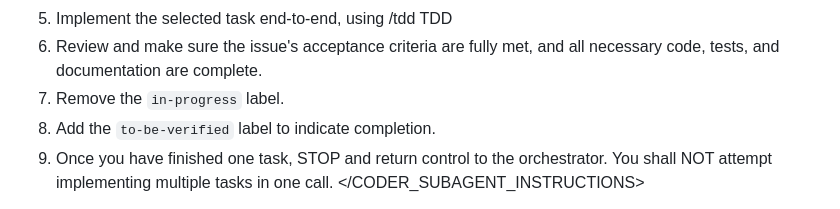
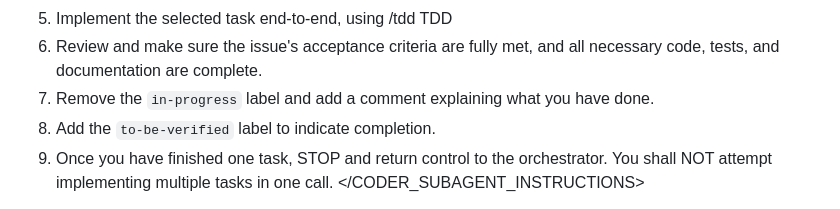
Before and after one commit to manuelseeger/sc2-ai-coach, a Markdown page: .github/agents/ralph-loop.agent.md, the part around the change. Drawn GitHub-style.

Commit message:
update ralph

```diff
--- a/.github/agents/ralph-loop.agent.md
+++ b/.github/agents/ralph-loop.agent.md
@@ -129,7 +129,7 @@ You must:
 4. Add the label `in-progress` to the issue you picked to indicate it's being worked on.
 5. Implement the selected task end-to-end, using /tdd TDD
 6. Review and make sure the issue's acceptance criteria are fully met, and all necessary code, tests, and documentation are complete.
-7. Remove the `in-progress` label.
+7. Remove the `in-progress` label and add a comment explaining what you have done.
 8. Add the `to-be-verified` label to indicate completion.
 9. Once you have finished one task, STOP and return control to the orchestrator.
     You shall NOT attempt implementing multiple tasks in one call.
```
